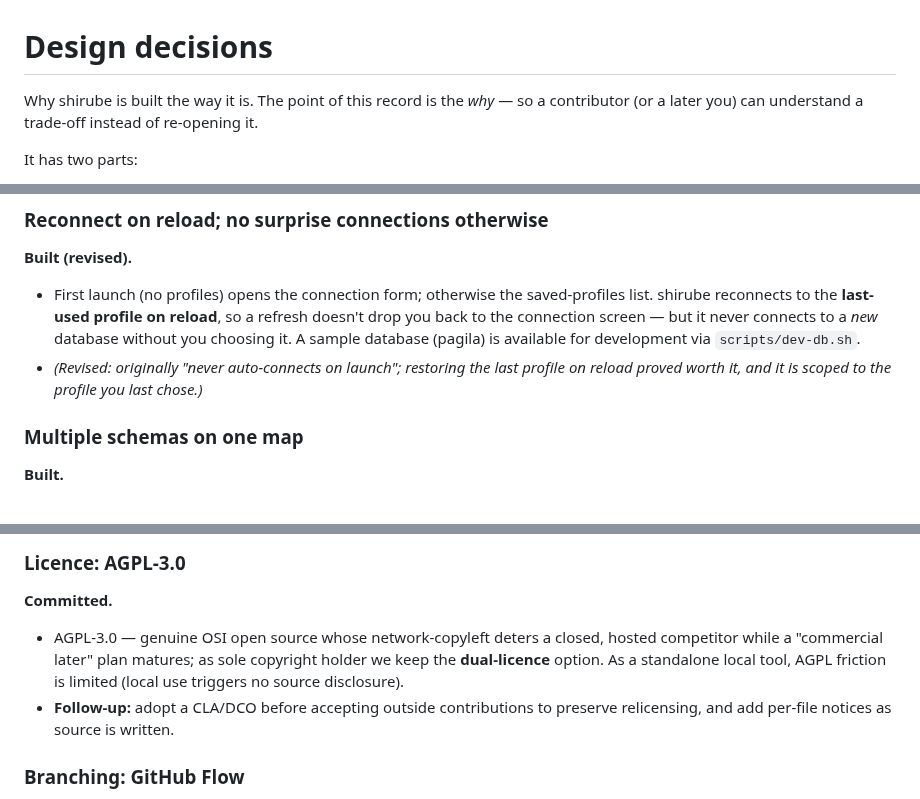
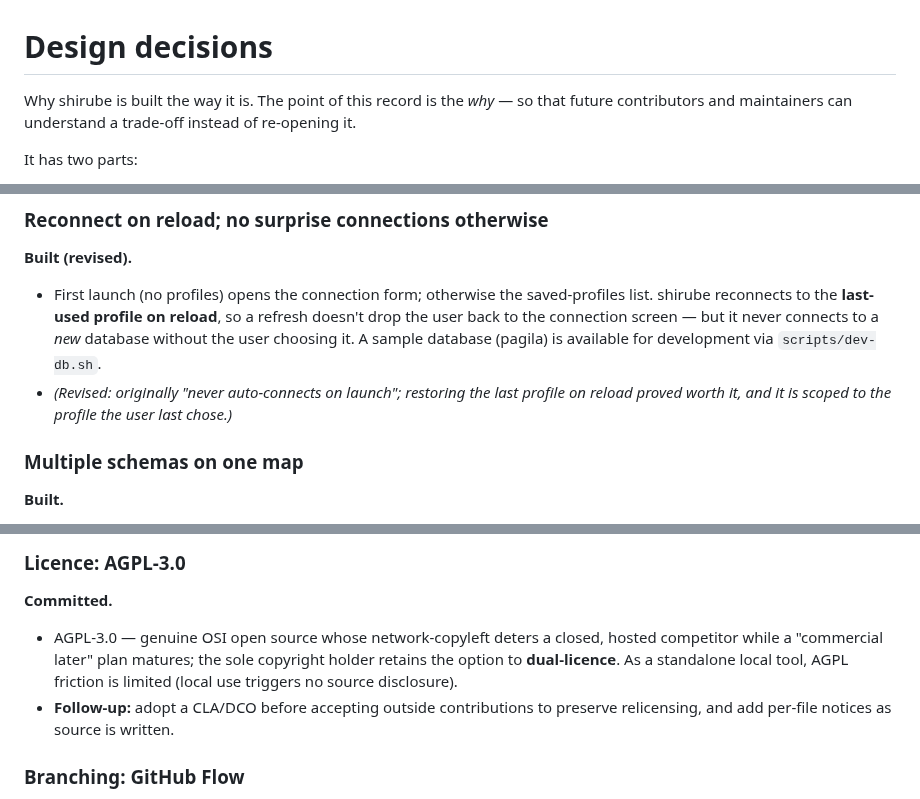
Before and after one commit to shou-taro/shirube, a Markdown page: docs/decisions.md, 3 parts joined by grey strips. GitHub-like rendering.

Commit message:
docs: make decisions.md impersonal for a public audience
This is a public design record, not a private note, so drop wording that
addresses the reader as the owner: "a later you" → "future contributors
and maintainers", the end-user "you" → "the user", and "we keep the
dual-licence option" → "the sole copyright holder retains" it.

Co-Authored-By: Claude Opus 4.8 <noreply@anthropic.com>

```diff
--- a/docs/decisions.md
+++ b/docs/decisions.md
@@ -1,7 +1,7 @@
 # Design decisions
 
-Why shirube is built the way it is. The point of this record is the *why* — so a
-contributor (or a later you) can understand a trade-off instead of re-opening it.
+Why shirube is built the way it is. The point of this record is the *why* — so that
+future contributors and maintainers can understand a trade-off instead of re-opening it.
 
 It has two parts:
 
@@ -158,11 +158,11 @@ built), **Active** (an ongoing practice).
 
 - First launch (no profiles) opens the connection form; otherwise the saved-profiles
   list. shirube reconnects to the **last-used profile on reload**, so a refresh doesn't
-  drop you back to the connection screen — but it never connects to a *new* database
-  without you choosing it. A sample database (pagila) is available for development via
-  `scripts/dev-db.sh`.
+  drop the user back to the connection screen — but it never connects to a *new* database
+  without the user choosing it. A sample database (pagila) is available for development
+  via `scripts/dev-db.sh`.
 - *(Revised: originally "never auto-connects on launch"; restoring the last profile on
-  reload proved worth it, and it is scoped to the profile you last chose.)*
+  reload proved worth it, and it is scoped to the profile the user last chose.)*
 
 ### Multiple schemas on one map
 
@@ -213,9 +213,9 @@ built), **Active** (an ongoing practice).
 **Committed.**
 
 - AGPL-3.0 — genuine OSI open source whose network-copyleft deters a closed, hosted
-  competitor while a "commercial later" plan matures; as sole copyright holder we keep the
-  **dual-licence** option. As a standalone local tool, AGPL friction is limited (local use
-  triggers no source disclosure).
+  competitor while a "commercial later" plan matures; the sole copyright holder retains
+  the option to **dual-licence**. As a standalone local tool, AGPL friction is limited
+  (local use triggers no source disclosure).
 - **Follow-up:** adopt a CLA/DCO before accepting outside contributions to preserve
   relicensing, and add per-file notices as source is written.
 
```
